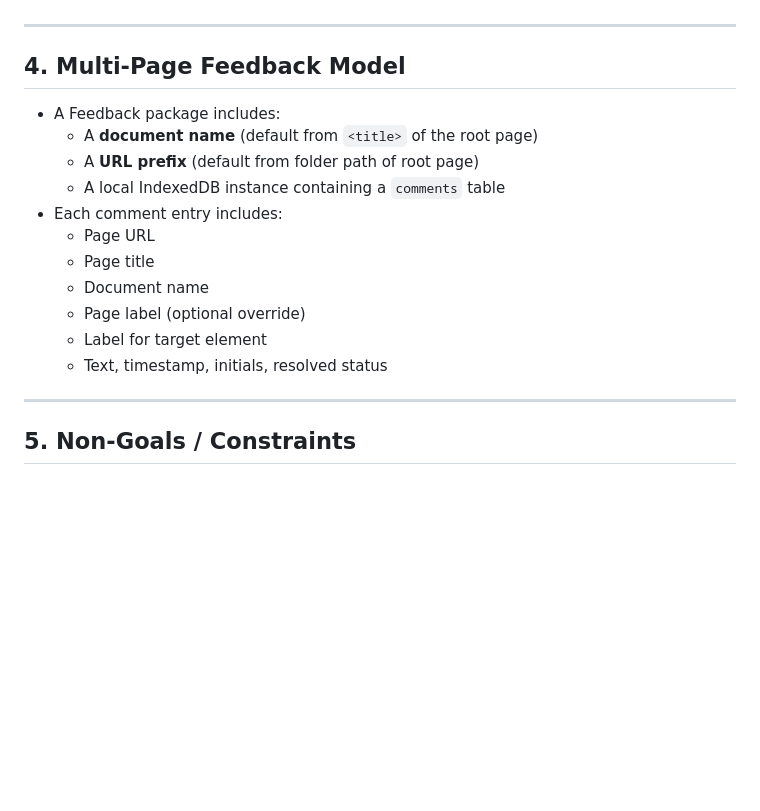
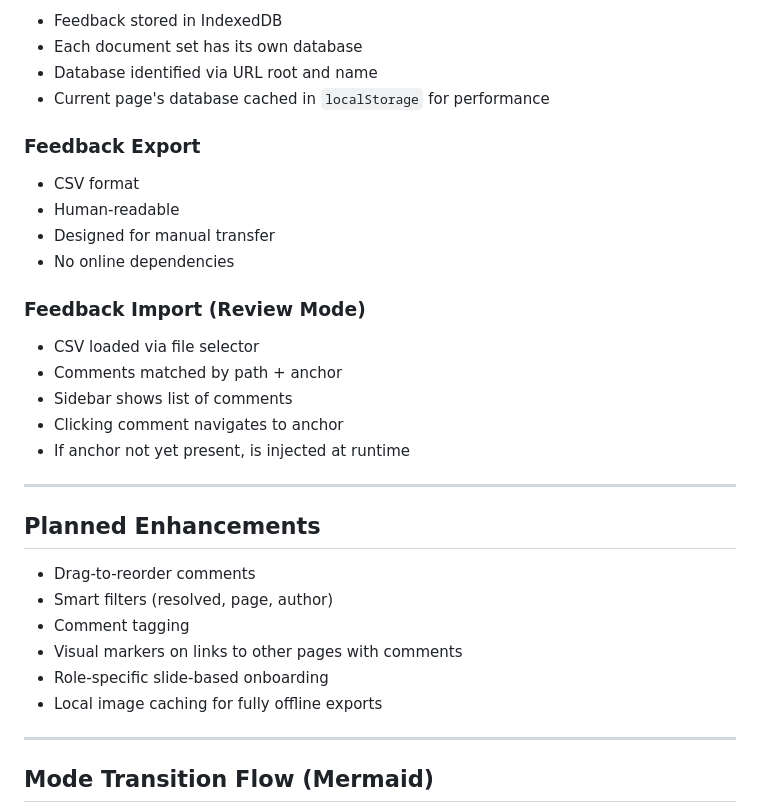
Before and after one commit to DeepBlueCLtd/BackChannel, a Markdown page: docs/PRD.md, the part around one of its changes. Drawn GitHub-style; blank space fills up the shorter version.

Commit message:
update PRD, with Mermaid diagram

```diff
--- a/docs/PRD.md
+++ b/docs/PRD.md
@@ -44,21 +62,35 @@
+- Feedback stored in IndexedDB
+- Each document set has its own database
+- Database identified via URL root and name
+- Current page's database cached in `localStorage` for performance
+
+### Feedback Export
+
+- CSV format
+- Human-readable
+- Designed for manual transfer
+- No online dependencies
+
+### Feedback Import (Review Mode)
+
+- CSV loaded via file selector
+- Comments matched by path + anchor
+- Sidebar shows list of comments
+- Clicking comment navigates to anchor
+- If anchor not yet present, is injected at runtime
 
 ---
 
-## 4. Multi-Page Feedback Model
+## Planned Enhancements
 
-- A Feedback package includes:
-  - A **document name** (default from `<title>` of the root page)
-  - A **URL prefix** (default from folder path of root page)
-  - A local IndexedDB instance containing a `comments` table
-- Each comment entry includes:
-  - Page URL
-  - Page title
-  - Document name
-  - Page label (optional override)
-  - Label for target element
-  - Text, timestamp, initials, resolved status
+- Drag-to-reorder comments
+- Smart filters (resolved, page, author)
+- Comment tagging
+- Visual markers on links to other pages with comments
+- Role-specific slide-based onboarding
+- Local image caching for fully offline exports
 
 ---
 
-## 5. Non-Goals / Constraints
+## Mode Transition Flow (Mermaid)
 
```
Also changed, not shown: other parts of docs/PRD.md (+77 -86 lines).
